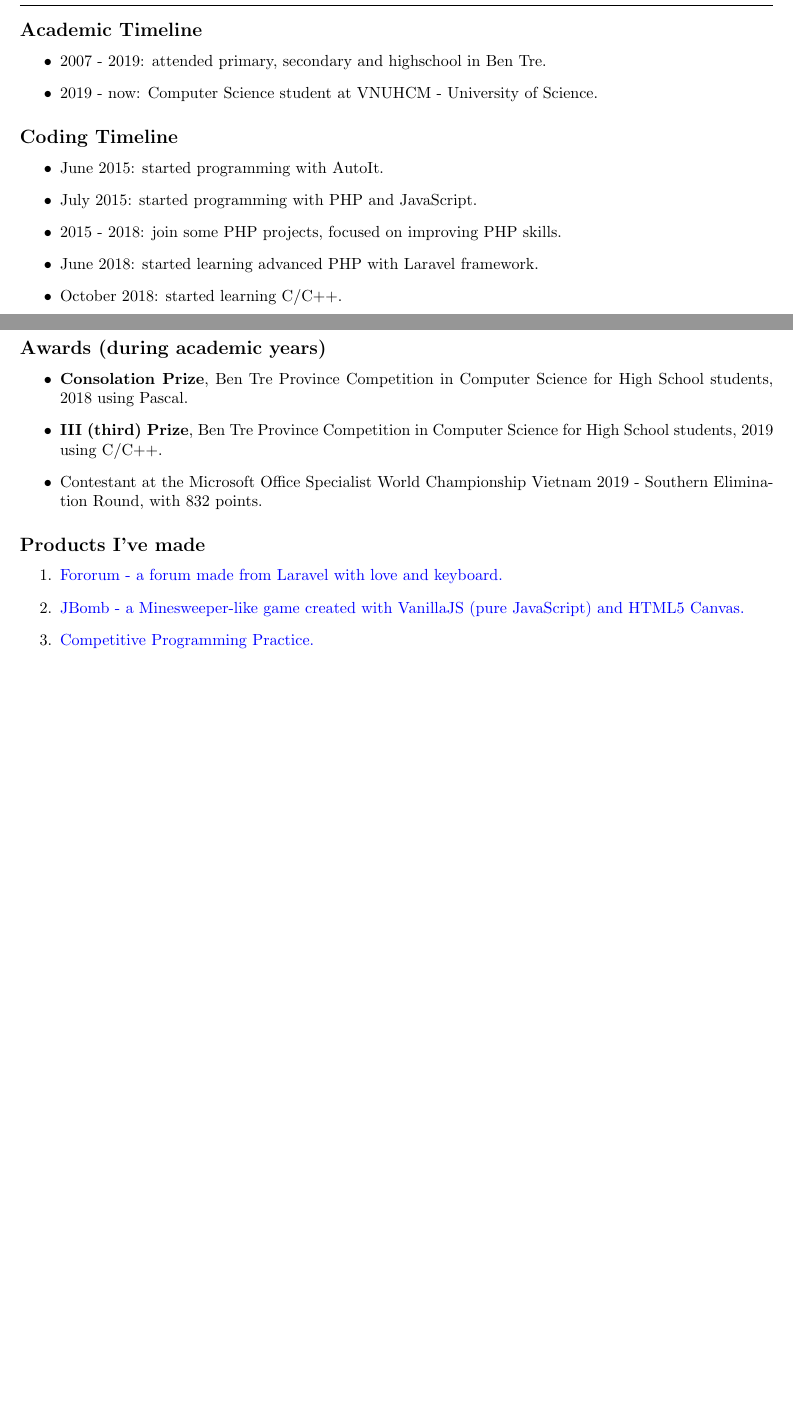
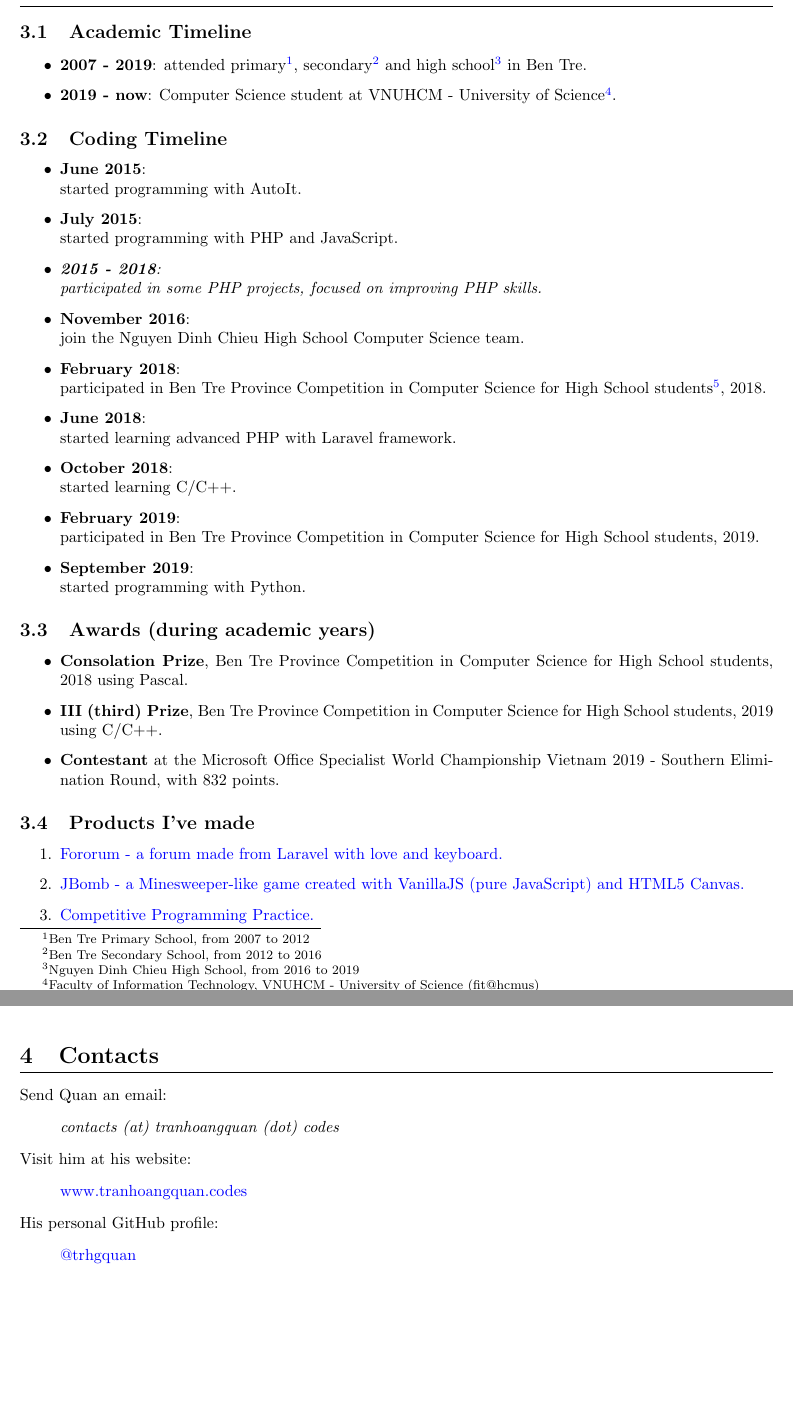
Before and after one commit to khongsomeo/latex-products, a LaTeX CV (resume/sample_resume.tex): two parts of pages 1 and 2 of 2 before the commit and two parts of pages 2 and 3 of 3 after it, joined at a grey line, cut so that both start at the same text, the shorter picture padded with empty space. Compiled offline with pdfLaTeX.

Commit message:
big update on resume

```diff
--- a/resume/sample_resume.tex
+++ b/resume/sample_resume.tex
@@ -1,5 +1,6 @@
 \documentclass{article}
 
+\usepackage[bottom]{footmisc}
 \usepackage{fancyhdr}
 \usepackage[colorlinks = true,
             linkcolor  = blue,
@@ -65,28 +81,50 @@
 
-    \section{Experiences}
+    \section{Education}
         % Academic Timeline section
         \subsection{Academic Timeline}
             \begin{itemize}
-                \item 2007 - 2019: attended primary, secondary and highschool in Ben Tre.
-                \item 2019 - now: Computer Science student at VNUHCM - University of Science.
+                \item {\bfseries{2007 - 2019}}:
+                attended primary\footnote{Ben Tre Primary School, from 2007 to 2012}, secondary\footnote{Ben Tre Secondary School, from 2012 to 2016} and high school\footnote{Nguyen Dinh Chieu High School, from 2016 to 2019} in Ben Tre.
+                \item {\bfseries{2019 - now}}: Computer Science student at VNUHCM - University of Science\footnote{Faculty of Information Technology, VNUHCM - University of Science (fit@hcmus)}.
             \end{itemize}
 
         % Coding Timeline section
         \subsection{Coding Timeline}
             \begin{itemize}
-                \item June 2015: started programming with AutoIt.
-                \item July 2015: started programming with PHP and JavaScript.
-                \item 2015 - 2018: join some PHP projects, focused on improving PHP skills.
-                \item June 2018: started learning advanced PHP with Laravel framework.
-                \item October 2018: started learning C/C++.
+                \item {\bfseries{June 2015}}: \\
+                    started programming with AutoIt.
+
+                \item {\bfseries{July 2015}}: \\
+                    started programming with PHP and JavaScript.
+
+                \item {\itshape{{\bfseries{2015 - 2018}}: \\
+                    participated in some PHP projects, focused on improving PHP skills.}}
+
+                \item {\bfseries{November 2016}}: \\
+                    join the Nguyen Dinh Chieu High School Computer Science team.
+
+                \item {\bfseries{February 2018}}: \\
+                    participated in Ben Tre Province Competition in Computer Science for High School students\footnote{Vietnamese: Ky thi Hoc sinh gioi cap Tinh mon Tin hoc danh cho hoc sinh Trung hoc Pho thong tinh Ben Tre. This is a competitive programming contest, focus on implementing algorithms to solve problems.}, 2018.
+
+                \item {\bfseries{June 2018}}: \\
+                    started learning advanced PHP with Laravel framework.
+
+                \item {\bfseries{October 2018}}: \\
+                    started learning C/C++.
+
+                \item {\bfseries{February 2019}}: \\
+                    participated in Ben Tre Province Competition in Computer Science for High School students, 2019.
+
+                \item {\bfseries{September 2019}}: \\
+                    started programming with Python.
             \end{itemize}
 
         % Award section
         \subsection{Awards (during academic years)}
             \begin{itemize}
-                \item {\textbf{Consolation Prize}}, Ben Tre Province Competition in Computer Science for High School students, 2018 using Pascal.
-                \item {\textbf{III (third) Prize}}, Ben Tre Province Competition in Computer Science for High School students, 2019 using C/C++.
-                \item Contestant at the Microsoft Office Specialist World Championship Vietnam 2019 - Southern Elimination Round, with 832 points.
+                \item {\bfseries{Consolation Prize}}, Ben Tre Province Competition in Computer Science for High School students, 2018 using Pascal.
+                \item {\bfseries{III (third) Prize}}, Ben Tre Province Competition in Computer Science for High School students, 2019 using C/C++.
+                \item {\bfseries{Contestant}} at the Microsoft Office Specialist World Championship Vietnam 2019 - Southern Elimination Round, with 832 points.
             \end{itemize}
 
         % Product section
@@ -97,15 +135,17 @@
                 \item \href{https://github.com/trhgquan/CPP}{Competitive Programming Practice.}
             \end{enumerate}
 
-        % Organisation section
-        %\subsection{Organisations}
-        %    \begin{itemize}
-        %        \item 2015 - 2019: TCTTeaM.
-        %
-        %        \emph{software developer, back-end web developer.}
-        %
-        %        \item 2020 - now: KhongSoMeo.
-        %
-        %        \emph{software developer, back-end web developer, document writer, code reviewer.}
-        %    \end{itemize}
+    \section{Contacts}
+        Send Quan an email:
+        \begin{quote}
+            \itshape{contacts (at) tranhoangquan (dot) codes}
+        \end{quote}
+        Visit him at his website:
+        \begin{quote}
+            \href{https://www.tranhoangquan.codes}{www.tranhoangquan.codes}
+        \end{quote}
+        His personal GitHub profile:
+        \begin{quote}
+            \href{https://github.com/trhgquan}{@trhgquan}
+        \end{quote}
 \end{document}
```
Also changed, not shown: resume/sample_resume.tex (75 more changed lines).
